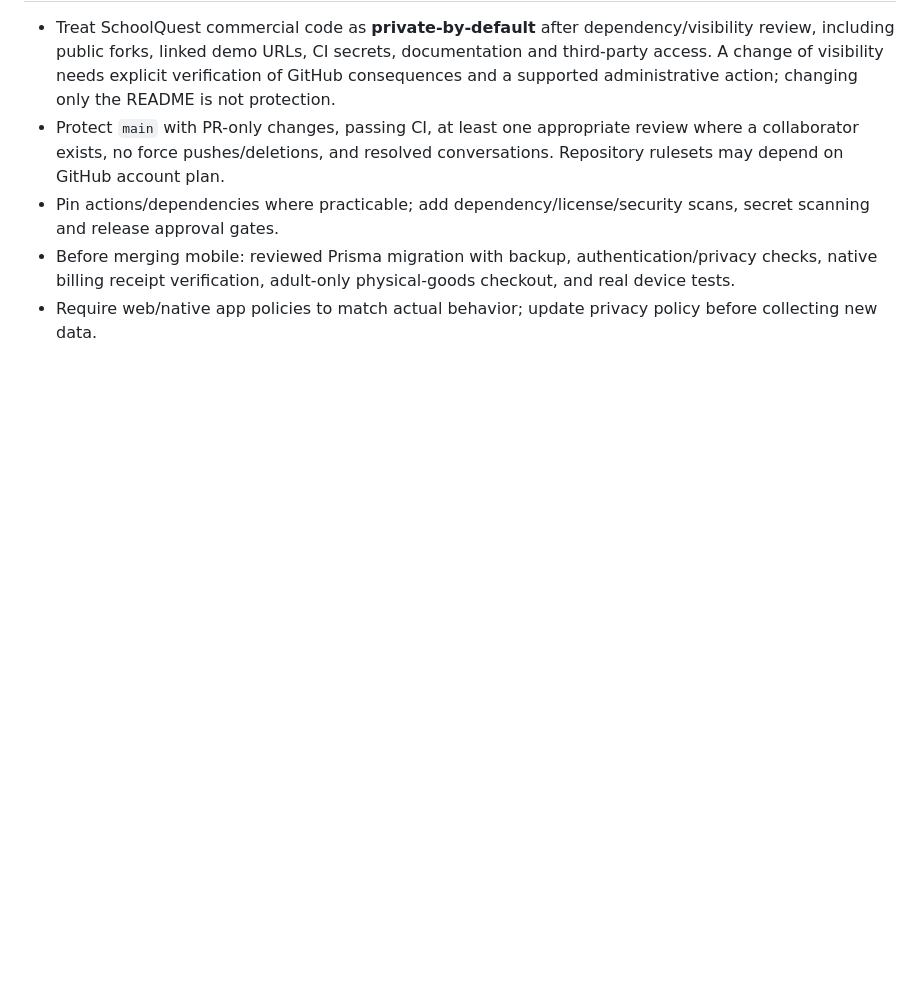
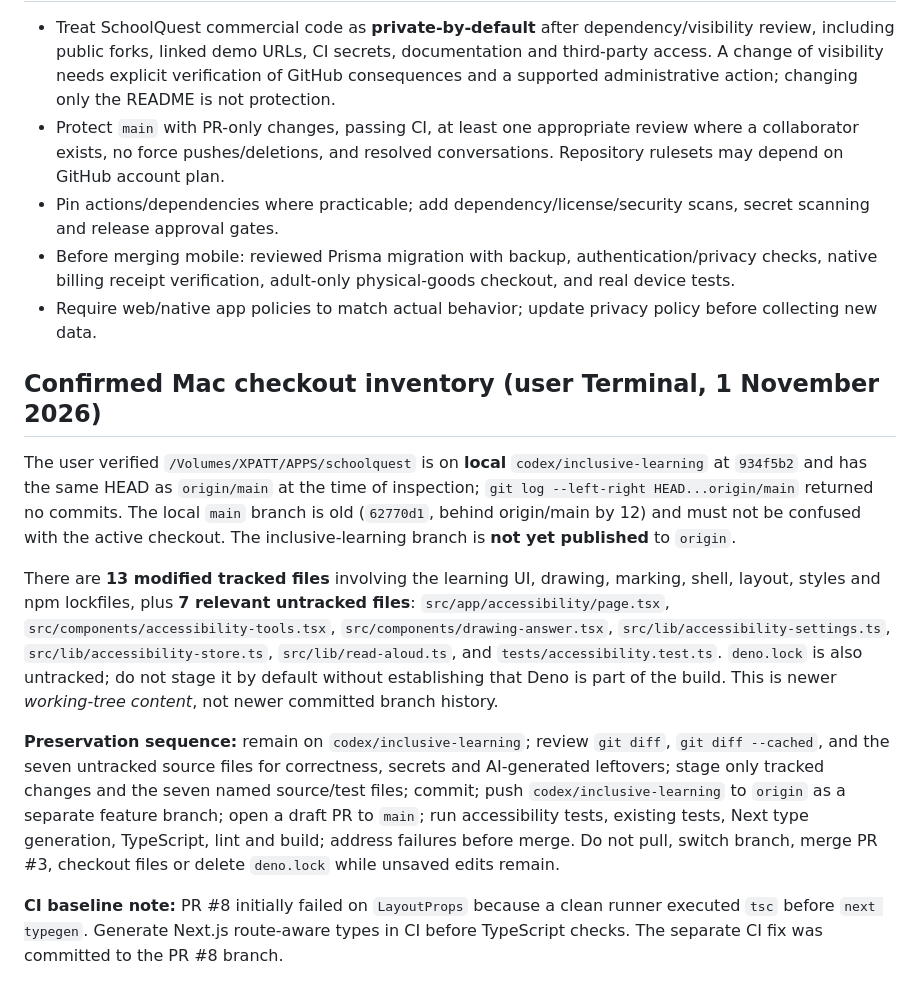
Before and after one commit to pattkab/SchoolQuest-2, a Markdown page: docs/REPOSITORY_RECONCILIATION.md, the part around the change. GitHub-like rendering; blank space fills up the shorter version.

Commit message:
Record verified Mac accessibility branch state and safe handoff

```diff
--- a/docs/REPOSITORY_RECONCILIATION.md
+++ b/docs/REPOSITORY_RECONCILIATION.md
@@ -35,3 +35,12 @@ Review outputs and preserve untracked/non-committed work before switching branch
 - Pin actions/dependencies where practicable; add dependency/license/security scans, secret scanning and release approval gates.
 - Before merging mobile: reviewed Prisma migration with backup, authentication/privacy checks, native billing receipt verification, adult-only physical-goods checkout, and real device tests.
 - Require web/native app policies to match actual behavior; update privacy policy before collecting new data.
+
+## Confirmed Mac checkout inventory (user Terminal, 1 November 2026)
+The user verified `/Volumes/XPATT/APPS/schoolquest` is on **local** `codex/inclusive-learning` at `934f5b2` and has the same HEAD as `origin/main` at the time of inspection; `git log --left-right HEAD...origin/main` returned no commits. The local `main` branch is old (`62770d1`, behind origin/main by 12) and must not be confused with the active checkout. The inclusive-learning branch is **not yet published** to `origin`.
+
+There are **13 modified tracked files** involving the learning UI, drawing, marking, shell, layout, styles and npm lockfiles, plus **7 relevant untracked files**: `src/app/accessibility/page.tsx`, `src/components/accessibility-tools.tsx`, `src/components/drawing-answer.tsx`, `src/lib/accessibility-settings.ts`, `src/lib/accessibility-store.ts`, `src/lib/read-aloud.ts`, and `tests/accessibility.test.ts`. `deno.lock` is also untracked; do not stage it by default without establishing that Deno is part of the build. This is newer *working-tree content*, not newer committed branch history.
+
+**Preservation sequence:** remain on `codex/inclusive-learning`; review `git diff`, `git diff --cached`, and the seven untracked source files for correctness, secrets and AI-generated leftovers; stage only tracked changes and the seven named source/test files; commit; push `codex/inclusive-learning` to `origin` as a separate feature branch; open a draft PR to `main`; run accessibility tests, existing tests, Next type generation, TypeScript, lint and build; address failures before merge. Do not pull, switch branch, merge PR #3, checkout files or delete `deno.lock` while unsaved edits remain.
+
+**CI baseline note:** PR #8 initially failed on `LayoutProps` because a clean runner executed `tsc` before `next typegen`. Generate Next.js route-aware types in CI before TypeScript checks. The separate CI fix was committed to the PR #8 branch.
```
